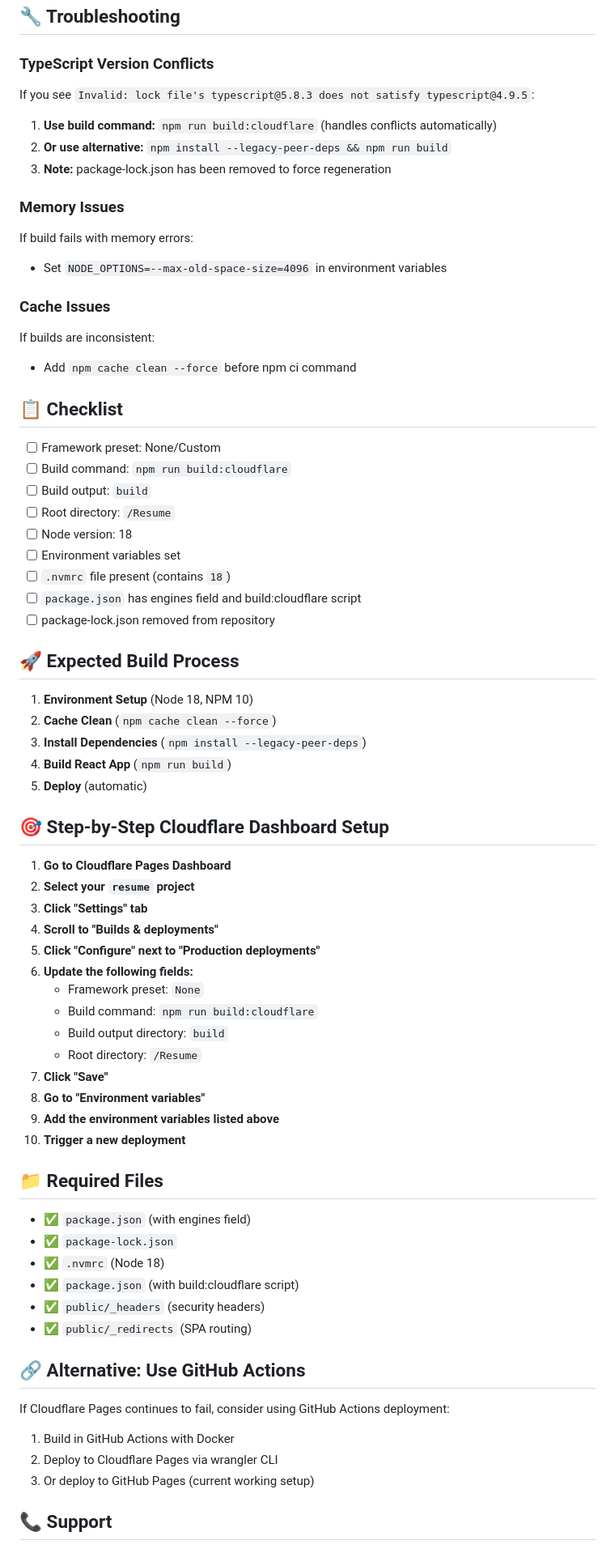
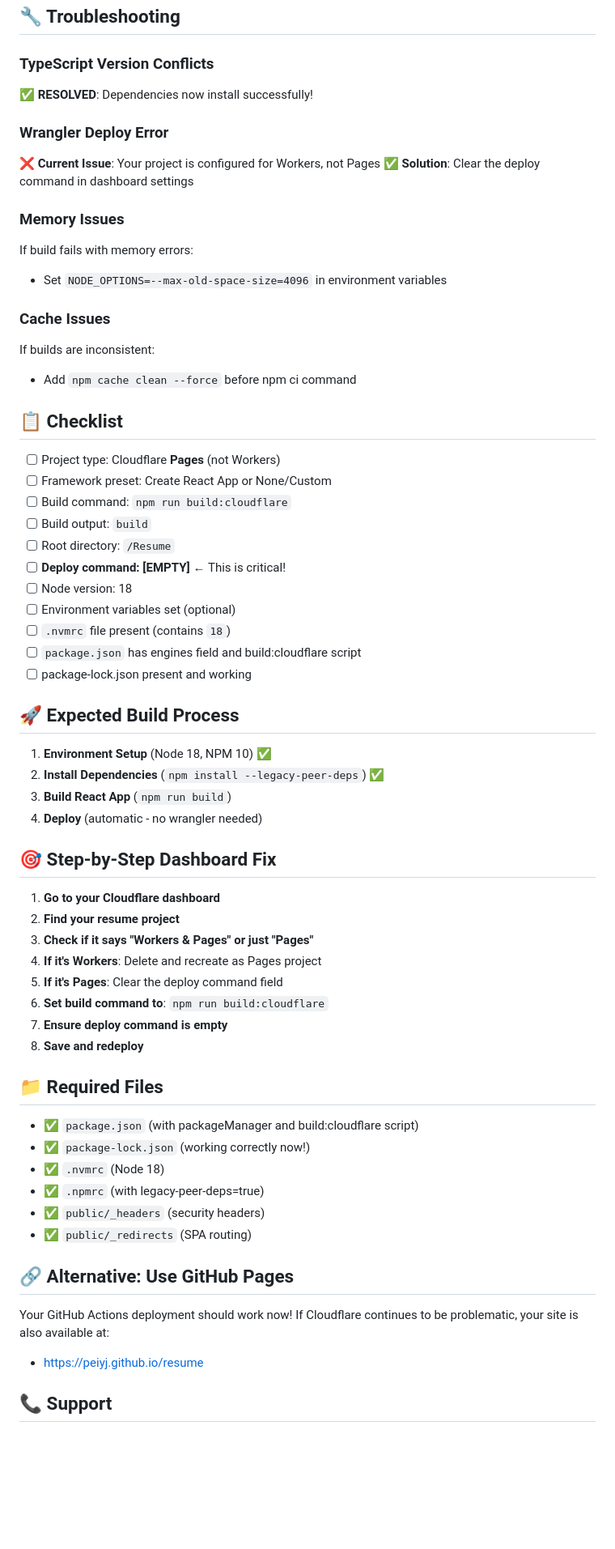
Before and after one commit to Peiyj/Resume, a Markdown page: CLOUDFLARE_SETUP.md, the part around one of its changes. Shown at 81% size. GitHub-like rendering; blank space fills up the shorter version.

```diff
--- a/CLOUDFLARE_SETUP.md
+++ b/CLOUDFLARE_SETUP.md
@@ -44,11 +81,11 @@ rm -rf node_modules package-lock.json && npm install --legacy-peer-deps && npm r
 ## 🔧 Troubleshooting
 
 ### TypeScript Version Conflicts
-If you see `Invalid: lock file's typescript@5.8.3 does not satisfy typescript@4.9.5`:
+✅ **RESOLVED**: Dependencies now install successfully!
 
-1. **Use build command:** `npm run build:cloudflare` (handles conflicts automatically)
-2. **Or use alternative:** `npm install --legacy-peer-deps && npm run build`
-3. **Note:** package-lock.json has been removed to force regeneration
+### Wrangler Deploy Error
+❌ **Current Issue**: Your project is configured for Workers, not Pages
+✅ **Solution**: Clear the deploy command in dashboard settings
 
 ### Memory Issues
 If build fails with memory errors:
@@ -60,56 +97,49 @@ If builds are inconsistent:
 
 ## 📋 Checklist
 
-- [ ] Framework preset: None/Custom
+- [ ] Project type: Cloudflare **Pages** (not Workers)
+- [ ] Framework preset: Create React App or None/Custom
 - [ ] Build command: `npm run build:cloudflare`
 - [ ] Build output: `build`
 - [ ] Root directory: `/Resume`
+- [ ] **Deploy command: [EMPTY]** ← This is critical!
 - [ ] Node version: 18
-- [ ] Environment variables set
+- [ ] Environment variables set (optional)
 - [ ] `.nvmrc` file present (contains `18`)
 - [ ] `package.json` has engines field and build:cloudflare script
-- [ ] package-lock.json removed from repository
+- [ ] package-lock.json present and working
 
 ## 🚀 Expected Build Process
 
-1. **Environment Setup** (Node 18, NPM 10)
-2. **Cache Clean** (`npm cache clean --force`)
-3. **Install Dependencies** (`npm install --legacy-peer-deps`)
-4. **Build React App** (`npm run build`)
-5. **Deploy** (automatic)
+1. **Environment Setup** (Node 18, NPM 10) ✅
+2. **Install Dependencies** (`npm install --legacy-peer-deps`) ✅
+3. **Build React App** (`npm run build`)
+4. **Deploy** (automatic - no wrangler needed)
 
-## 🎯 **Step-by-Step Cloudflare Dashboard Setup**
+## 🎯 **Step-by-Step Dashboard Fix**
 
-1. **Go to Cloudflare Pages Dashboard**
-2. **Select your `resume` project**
-3. **Click "Settings" tab**
-4. **Scroll to "Builds & deployments"**
-5. **Click "Configure" next to "Production deployments"**
-6. **Update the following fields:**
-   - Framework preset: `None`
-   - Build command: `npm run build:cloudflare`
-   - Build output directory: `build`
-   - Root directory: `/Resume`
-7. **Click "Save"**
-8. **Go to "Environment variables"**
-9. **Add the environment variables listed above**
-10. **Trigger a new deployment**
+1. **Go to your Cloudflare dashboard**
+2. **Find your resume project**
+3. **Check if it says "Workers & Pages" or just "Pages"**
+4. **If it's Workers**: Delete and recreate as Pages project
+5. **If it's Pages**: Clear the deploy command field
+6. **Set build command to**: `npm run build:cloudflare`
+7. **Ensure deploy command is empty**
+8. **Save and redeploy**
 
 ## 📁 Required Files
 
-- ✅ `package.json` (with engines field)
-- ✅ `package-lock.json`
+- ✅ `package.json` (with packageManager and build:cloudflare script)
+- ✅ `package-lock.json` (working correctly now!)
 - ✅ `.nvmrc` (Node 18)
-- ✅ `package.json` (with build:cloudflare script)
+- ✅ `.npmrc` (with legacy-peer-deps=true)
 - ✅ `public/_headers` (security headers)
 - ✅ `public/_redirects` (SPA routing)
 
-## 🔗 Alternative: Use GitHub Actions
+## 🔗 Alternative: Use GitHub Pages
 
-If Cloudflare Pages continues to fail, consider using GitHub Actions deployment:
-1. Build in GitHub Actions with Docker
-2. Deploy to Cloudflare Pages via wrangler CLI
-3. Or deploy to GitHub Pages (current working setup)
+Your GitHub Actions deployment should work now! If Cloudflare continues to be problematic, your site is also available at:
+- https://peiyj.github.io/resume
 
 ## 📞 Support
 
```
Also changed, not shown: other parts of CLOUDFLARE_SETUP.md (+63 -14 lines).
